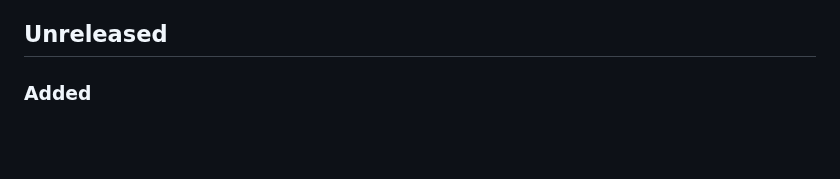
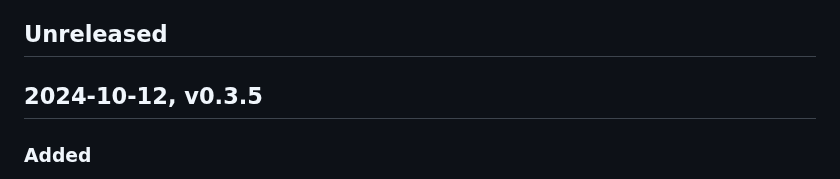
Before and after one commit to FObersteiner/zdt, a Markdown page: CHANGELOG.md, the part around the change. GitHub-like rendering; blank space fills up the shorter version.

Commit message:
update changelog

```diff
--- a/CHANGELOG.md
+++ b/CHANGELOG.md
@@ -12,6 +12,8 @@ Types of changes
 - 'Security' in case of vulnerabilities.
 
 ## Unreleased
+
+## 2024-10-12, v0.3.5
 
 ### Added
 
```
